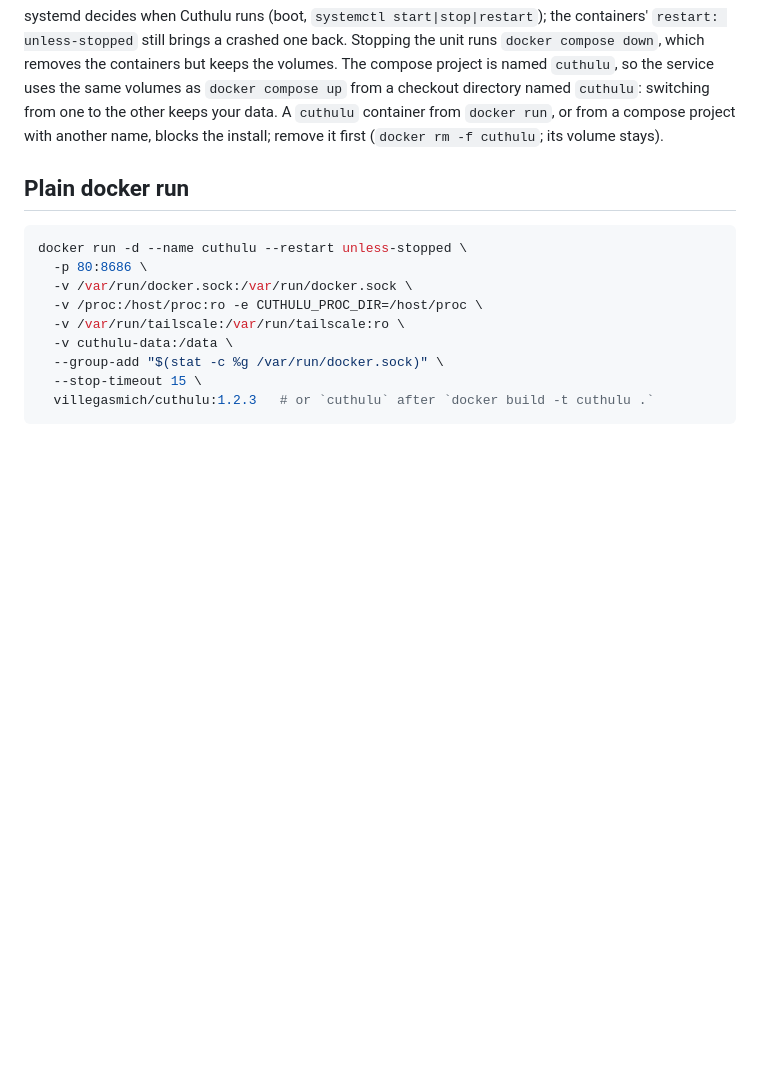
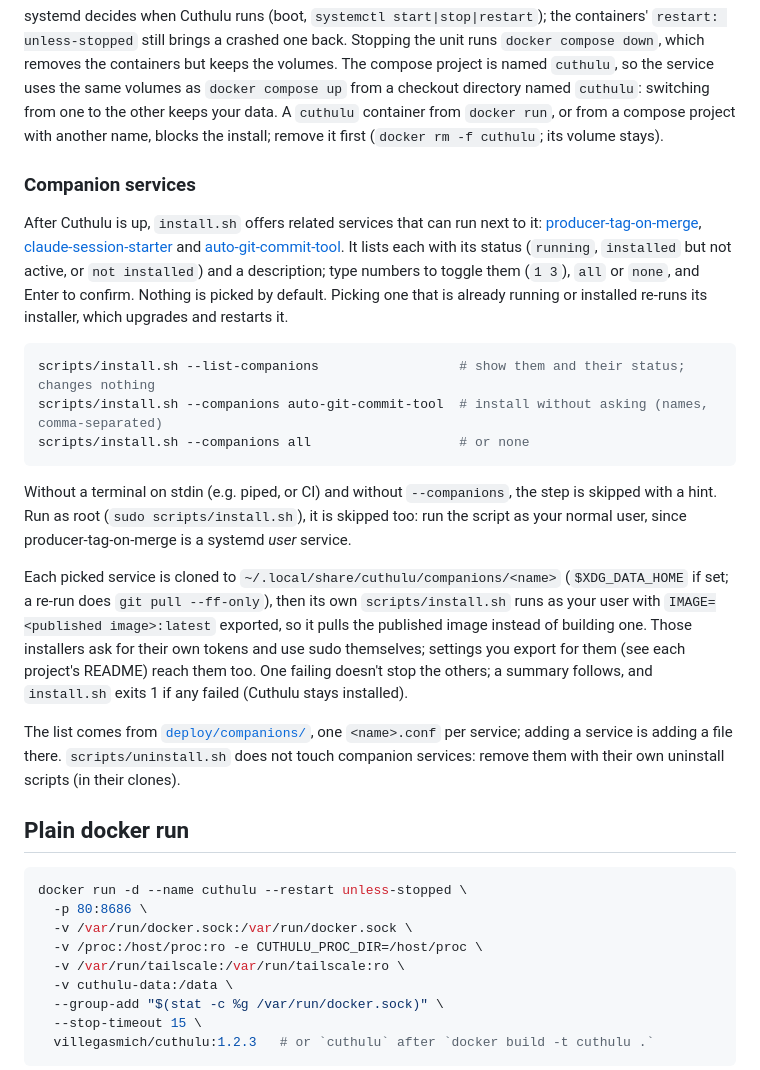
Before and after one commit to VillegasMich/Cuthulu, a Markdown page: docs/DEPLOYMENT.md, the part around the change. Rendered like a GitHub page; blank space fills up the shorter version.

Commit message:
docs: document companion services, their catalog and install flags
Co-Authored-By: Claude Opus 5.5 <noreply@anthropic.com>

````diff
--- a/docs/DEPLOYMENT.md
+++ b/docs/DEPLOYMENT.md
@@ -153,6 +153,43 @@ the same volumes as `docker compose up` from a checkout directory named
 `cuthulu`: switching from one to the other keeps your data. A `cuthulu`
 container from `docker run`, or from a compose project with another name,
 blocks the install; remove it first (`docker rm -f cuthulu`; its volume stays).
+
+### Companion services
+
+After Cuthulu is up, `install.sh` offers related services that can run next to
+it: [producer-tag-on-merge](https://github.com/VillegasMich/producer-tag-on-merge),
+[claude-session-starter](https://github.com/VillegasMich/claude-session-auto-starter)
+and [auto-git-commit-tool](https://github.com/VillegasMich/auto-git-commit-tool).
+It lists each with its status (`running`, `installed` but not active, or
+`not installed`) and a description; type numbers to toggle them (`1 3`), `all`
+or `none`, and Enter to confirm. Nothing is picked by default. Picking one that
+is already running or installed re-runs its installer, which upgrades and
+restarts it.
+
+```sh
+scripts/install.sh --list-companions                  # show them and their status; changes nothing
+scripts/install.sh --companions auto-git-commit-tool  # install without asking (names, comma-separated)
+scripts/install.sh --companions all                   # or none
+```
+
+Without a terminal on stdin (e.g. piped, or CI) and without `--companions`,
+the step is skipped with a hint. Run as root (`sudo scripts/install.sh`), it is
+skipped too: run the script as your normal user, since producer-tag-on-merge is
+a systemd *user* service.
+
+Each picked service is cloned to
+`~/.local/share/cuthulu/companions/<name>` (`$XDG_DATA_HOME` if set; a re-run
+does `git pull --ff-only`), then its own `scripts/install.sh` runs as your user
+with `IMAGE=<published image>:latest` exported, so it pulls the published
+image instead of building one. Those installers ask for their own tokens and
+use sudo themselves; settings you export for them (see each project's README)
+reach them too. One failing doesn't stop the others; a summary follows, and
+`install.sh` exits 1 if any failed (Cuthulu stays installed).
+
+The list comes from [`deploy/companions/`](../deploy/companions/README.md), one
+`<name>.conf` per service; adding a service is adding a file there.
+`scripts/uninstall.sh` does not touch companion services: remove them with
+their own uninstall scripts (in their clones).
 
 ## Plain docker run
 
````
Also changed, not shown: deploy/companions/README.md (added, +37 -0 lines), docs/ROADMAP.md (+1 -0 lines).
